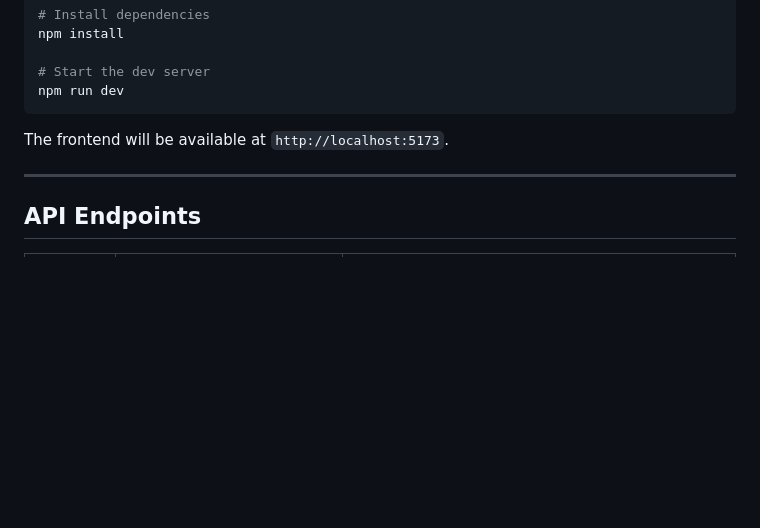
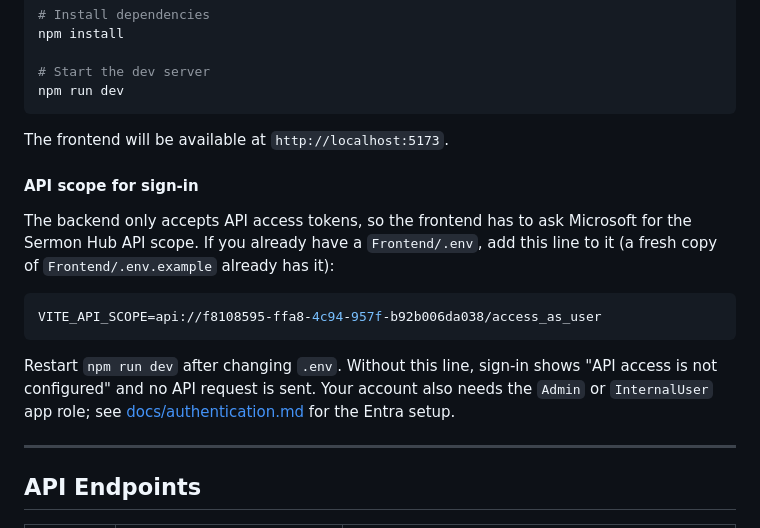
Before and after one commit to TFH-Web/TFH-Sermon-Hub, a Markdown page: README.md, the part around the change. GitHub-like rendering; blank space fills up the shorter version.

Commit message:
TFH-543: Tell teammates to add VITE_API_SCOPE to Frontend/.env
Existing local env files predate the API scope, and without it sign-in stops with an API configuration error. The frontend setup section now gives the exact line to add and points to the Entra setup.

````diff
--- a/README.md
+++ b/README.md
@@ -318,6 +318,21 @@ npm run dev
 
 The frontend will be available at `http://localhost:5173`.
 
+#### API scope for sign-in
+
+The backend only accepts API access tokens, so the frontend has to ask Microsoft
+for the Sermon Hub API scope. If you already have a `Frontend/.env`, add this line
+to it (a fresh copy of `Frontend/.env.example` already has it):
+
+```sh
+VITE_API_SCOPE=api://f8108595-ffa8-4c94-957f-b92b006da038/access_as_user
+```
+
+Restart `npm run dev` after changing `.env`. Without this line, sign-in shows
+"API access is not configured" and no API request is sent. Your account also
+needs the `Admin` or `InternalUser` app role; see
+[docs/authentication.md](docs/authentication.md) for the Entra setup.
+
 ---
 
 ## API Endpoints
````
